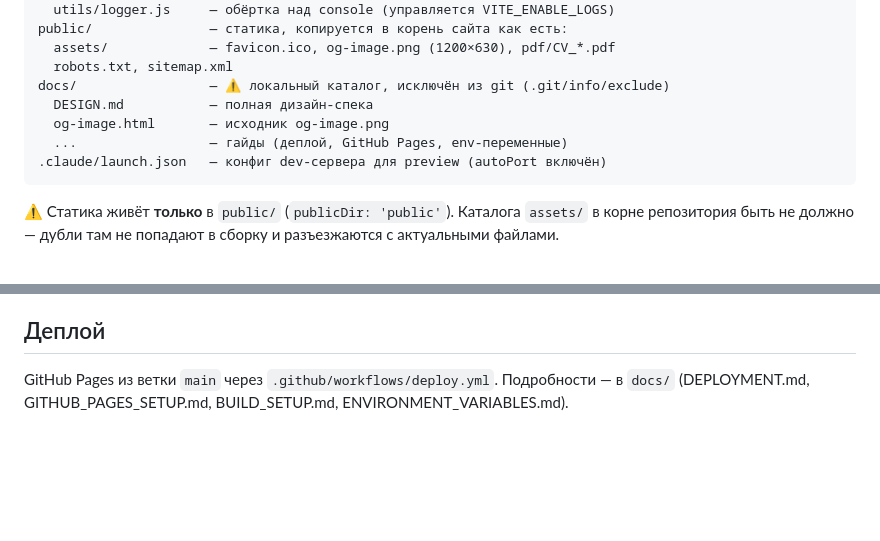
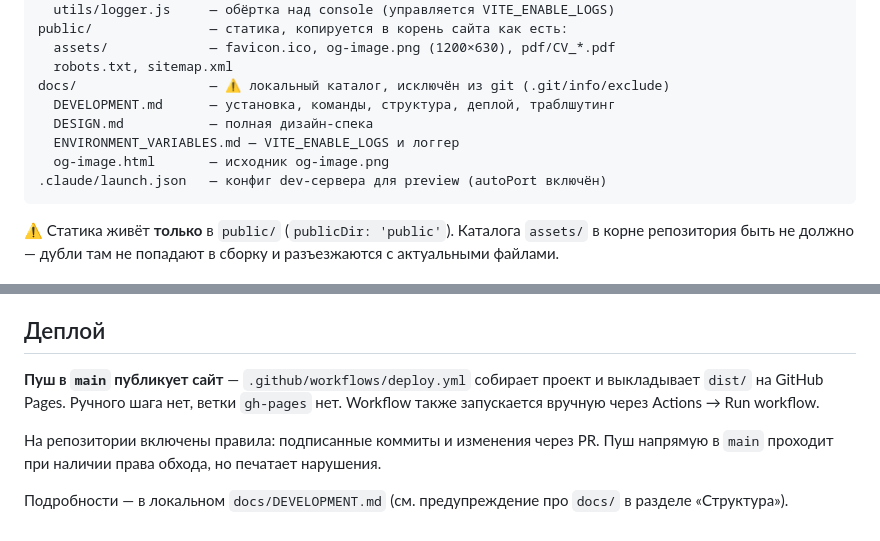
Before and after one commit to ivandeinichenko/ivandeinichenko.github.io, a Markdown page: AGENTS.md, 2 parts joined by grey strips. Drawn GitHub-style; blank space fills up the shorter version.

````diff
--- a/AGENTS.md
+++ b/AGENTS.md
@@ -75,9 +75,10 @@ public/               — статика, копируется в корень
   assets/             — favicon.ico, og-image.png (1200×630), pdf/CV_*.pdf
   robots.txt, sitemap.xml
 docs/                 — ⚠️ локальный каталог, исключён из git (.git/info/exclude)
+  DEVELOPMENT.md      — установка, команды, структура, деплой, траблшутинг
   DESIGN.md           — полная дизайн-спека
+  ENVIRONMENT_VARIABLES.md — VITE_ENABLE_LOGS и логгер
   og-image.html       — исходник og-image.png
-  ...                 — гайды (деплой, GitHub Pages, env-переменные)
 .claude/launch.json   — конфиг dev-сервера для preview (autoPort включён)
 ```
 
@@ -139,6 +140,12 @@ Header (sticky) → Hero → `// SPECIFICATIONS` → `// FIELD TESTS` →
 
 ## Деплой
 
-GitHub Pages из ветки `main` через `.github/workflows/deploy.yml`.
-Подробности — в `docs/` (DEPLOYMENT.md, GITHUB_PAGES_SETUP.md, BUILD_SETUP.md,
-ENVIRONMENT_VARIABLES.md).
+**Пуш в `main` публикует сайт** — `.github/workflows/deploy.yml` собирает проект
+и выкладывает `dist/` на GitHub Pages. Ручного шага нет, ветки `gh-pages` нет.
+Workflow также запускается вручную через Actions → Run workflow.
+
+На репозитории включены правила: подписанные коммиты и изменения через PR.
+Пуш напрямую в `main` проходит при наличии права обхода, но печатает нарушения.
+
+Подробности — в локальном `docs/DEVELOPMENT.md` (см. предупреждение про `docs/`
+в разделе «Структура»).
````
Also changed, not shown: README.md (+9 -3 lines).
